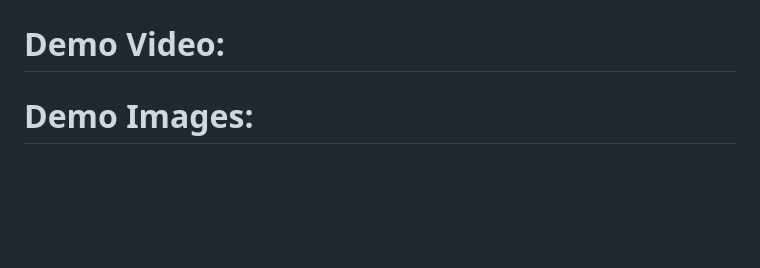
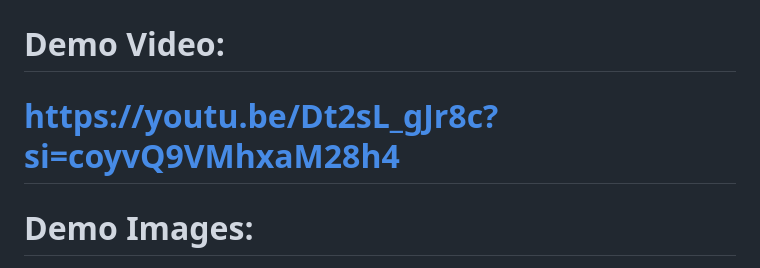
Before and after one commit to bharath3138/OnlineBus-Pass-System, a Markdown page: README.md, the part around the change. GitHub-like rendering; blank space fills up the shorter version.

Commit message:
Update README.md
The Online Bus Pass Application System is a modern, web-based platform designed to simplify the process of applying for and managing bus passes. Whether you're a commuter, a student, or a regular traveler, our system offers an efficient and user-friendly way to access, apply for, and renew bus passes, all from the comfort of your home.

```diff
--- a/README.md
+++ b/README.md
@@ -51,7 +51,7 @@ Visit  http://127.0.0.1:5000 in your web browser.
 # Demo URL: obpm.azurewebsites.net
 
 # Demo Video:
-
+# https://youtu.be/Dt2sL_gJr8c?si=coyvQ9VMhxaM28h4
 # Demo Images:
 ![resource group](https://github.com/bharath3138/OnlineBus-Pass-System/assets/113931834/5530f698-85bc-4dcc-b6d5-a1673b5831e0)
 
```
